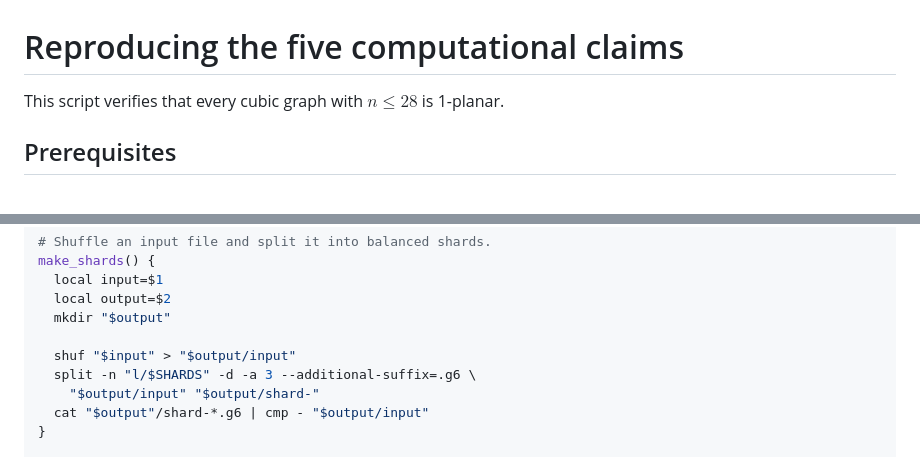
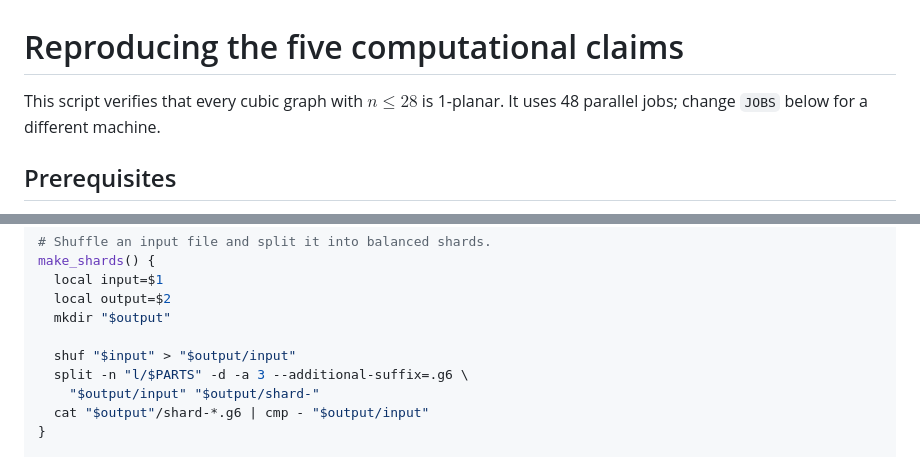
Before and after one commit to spupyrev/oops, a Markdown page: cubic/verification.md, 2 parts joined by grey strips. Drawn GitHub-style.

```diff
--- a/cubic/verification.md
+++ b/cubic/verification.md
@@ -1,6 +1,7 @@
 # Reproducing the five computational claims
 
 This script verifies that every cubic graph with $n\le 28$ is 1-planar.
+It uses 48 parallel jobs; change `JOBS` below for a different machine.
 
 ## Prerequisites
 
@@ -89,7 +89,7 @@ make_shards() {
   mkdir "$output"
 
   shuf "$input" > "$output/input"
-  split -n "l/$SHARDS" -d -a 3 --additional-suffix=.g6 \
+  split -n "l/$PARTS" -d -a 3 --additional-suffix=.g6 \
     "$output/input" "$output/shard-"
   cat "$output"/shard-*.g6 | cmp - "$output/input"
 }
```
Also changed, not shown: other parts of cubic/verification.md (+18 -16 lines).
